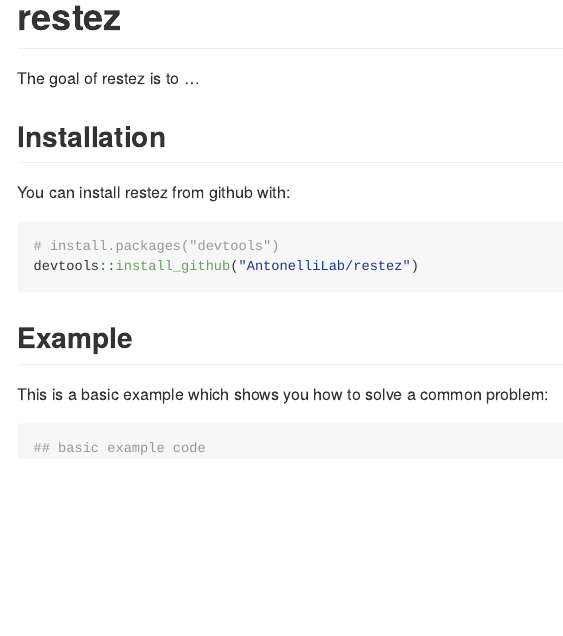
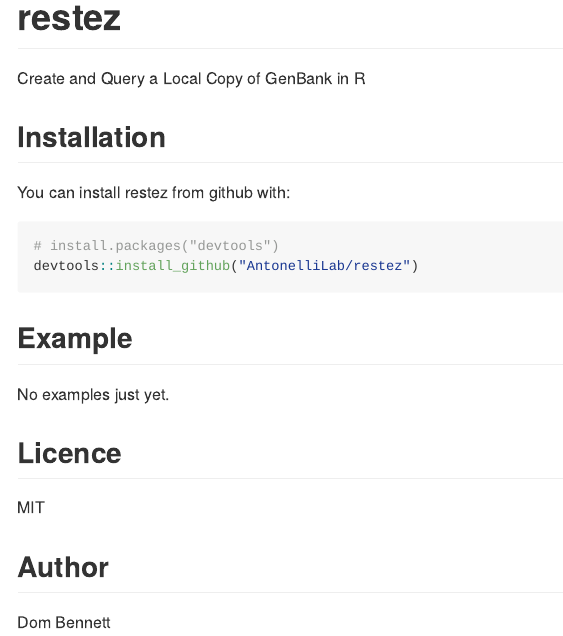
Before and after one commit to ropensci/restez, an R Markdown document (README.Rmd): the page in a window 1100 px wide, from its top. Rendered offline with R 4.5, knitr and Pandoc, with nearby package versions; badge pictures from the web are left out.

Commit message:
Now using .Rmd

````diff
--- a/README.Rmd
+++ b/README.Rmd
@@ -16,5 +18,5 @@
 
-The goal of restez is to ...
+Create and Query a Local Copy of GenBank in R
 
 ## Installation
 
@@ -27,8 +29,12 @@
 
 ## Example
 
-This is a basic example which shows you how to solve a common problem:
+No examples just yet.
 
-```{r example}
-## basic example code
-```
+## Licence
+
+MIT
+
+## Author
+
+Dom Bennett
````
Also changed, not shown: R/setup.R (+1 -1 lines), other/dev2.R (+1 -1 lines), README.md, README.Rmd (2 more changed lines), 3 other files.
